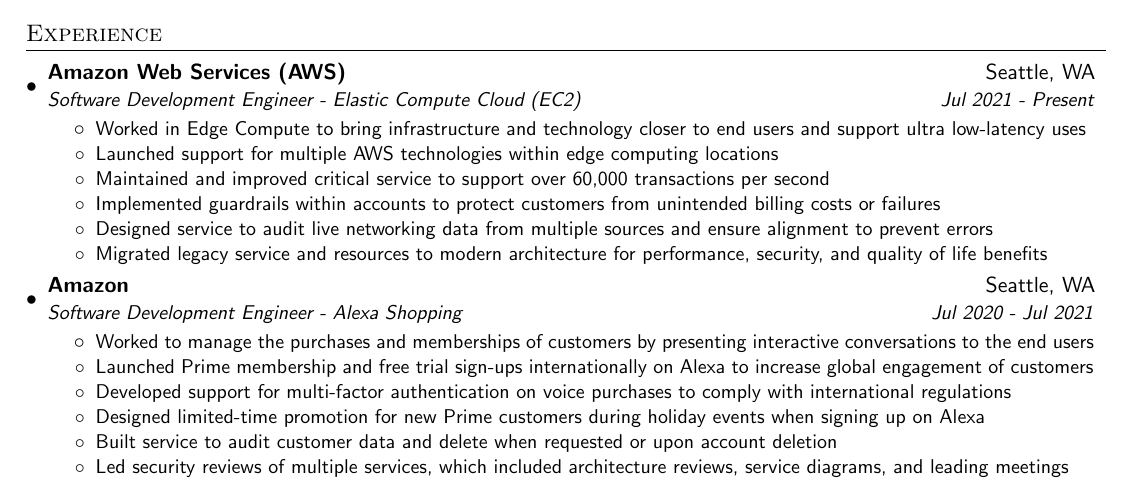
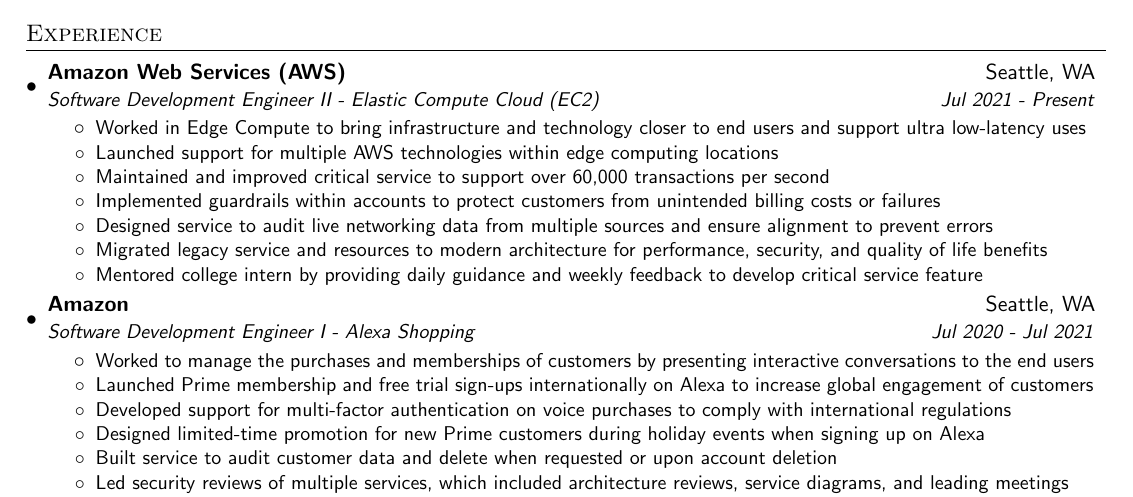
Before and after one commit to jwestfromtheeast/resume, a LaTeX CV (resume.tex): part of the page, cut so that both start at the same text. Compiled offline with pdfLaTeX.

Commit message:
Updated information to include promotion and mentorship

```diff
--- a/resume.tex
+++ b/resume.tex
@@ -98,7 +98,7 @@
   \resumeSubHeadingListStart
     \resumeSubheading
       {Amazon Web Services (AWS)}{Seattle, WA}
-      {Software Development Engineer - Elastic Compute Cloud (EC2)}{Jul 2021 - Present}
+      {Software Development Engineer II - Elastic Compute Cloud (EC2)}{Jul 2021 - Present}
       \resumeItemListStart
         \resumeItem
           {Worked in Edge Compute to bring infrastructure and technology closer to end users and support ultra low-latency uses}
@@ -112,11 +112,13 @@
           {Designed service to audit live networking data from multiple sources and ensure alignment to prevent errors}
         \resumeItem
           {Migrated legacy service  and resources to modern architecture for performance, security, and quality of life benefits}
+        \resumeItem
+          {Mentored college intern by providing daily guidance and weekly feedback to develop critical service feature}
       \resumeItemListEnd
 
     \resumeSubheading
       {Amazon}{Seattle, WA}
-      {Software Development Engineer - Alexa Shopping}{Jul 2020 - Jul 2021}
+      {Software Development Engineer I - Alexa Shopping}{Jul 2020 - Jul 2021}
       \resumeItemListStart
         \resumeItem
           {Worked to manage the purchases and memberships of customers by presenting interactive conversations to the end users}
```
Also changed, not shown: jwestley_resume.pdf.
